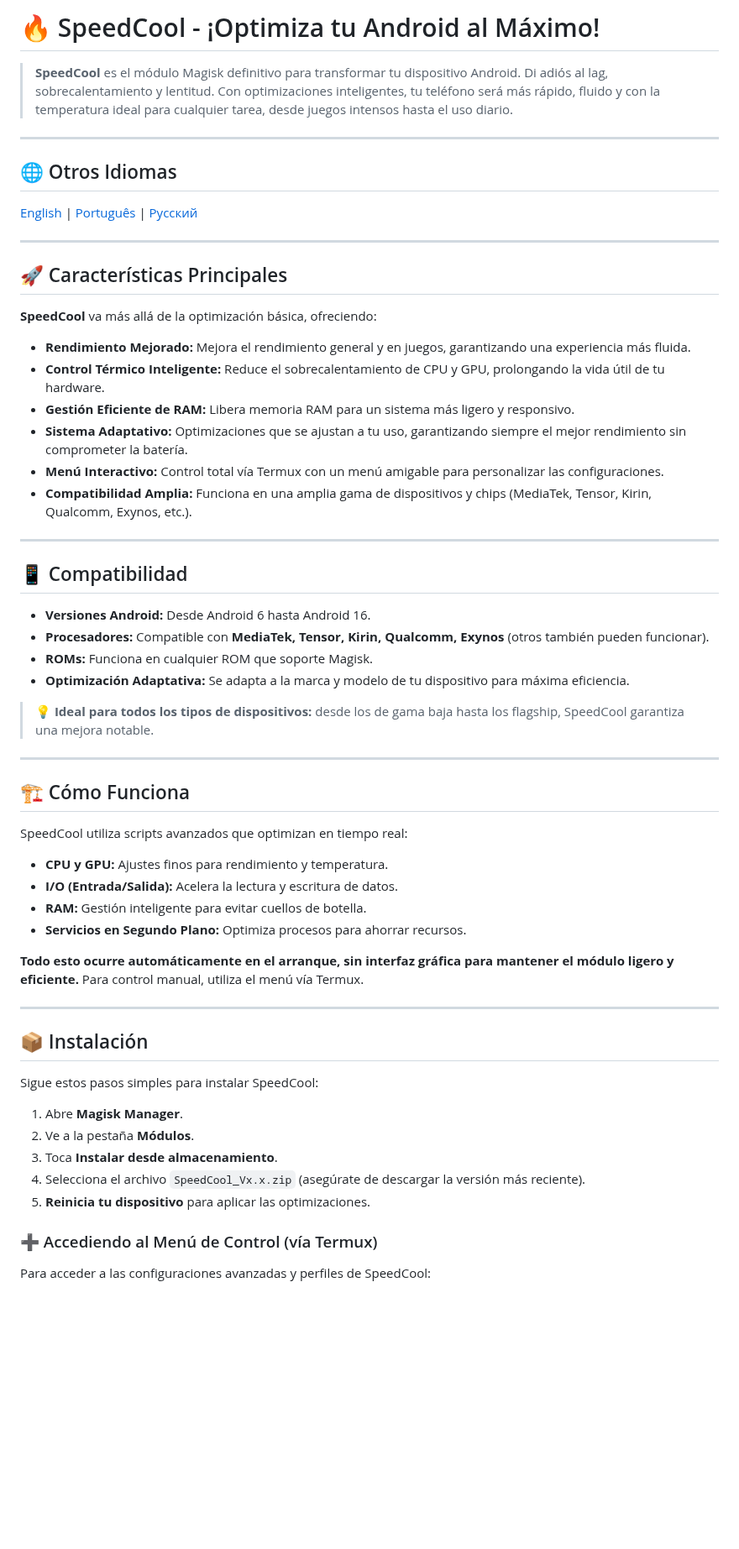
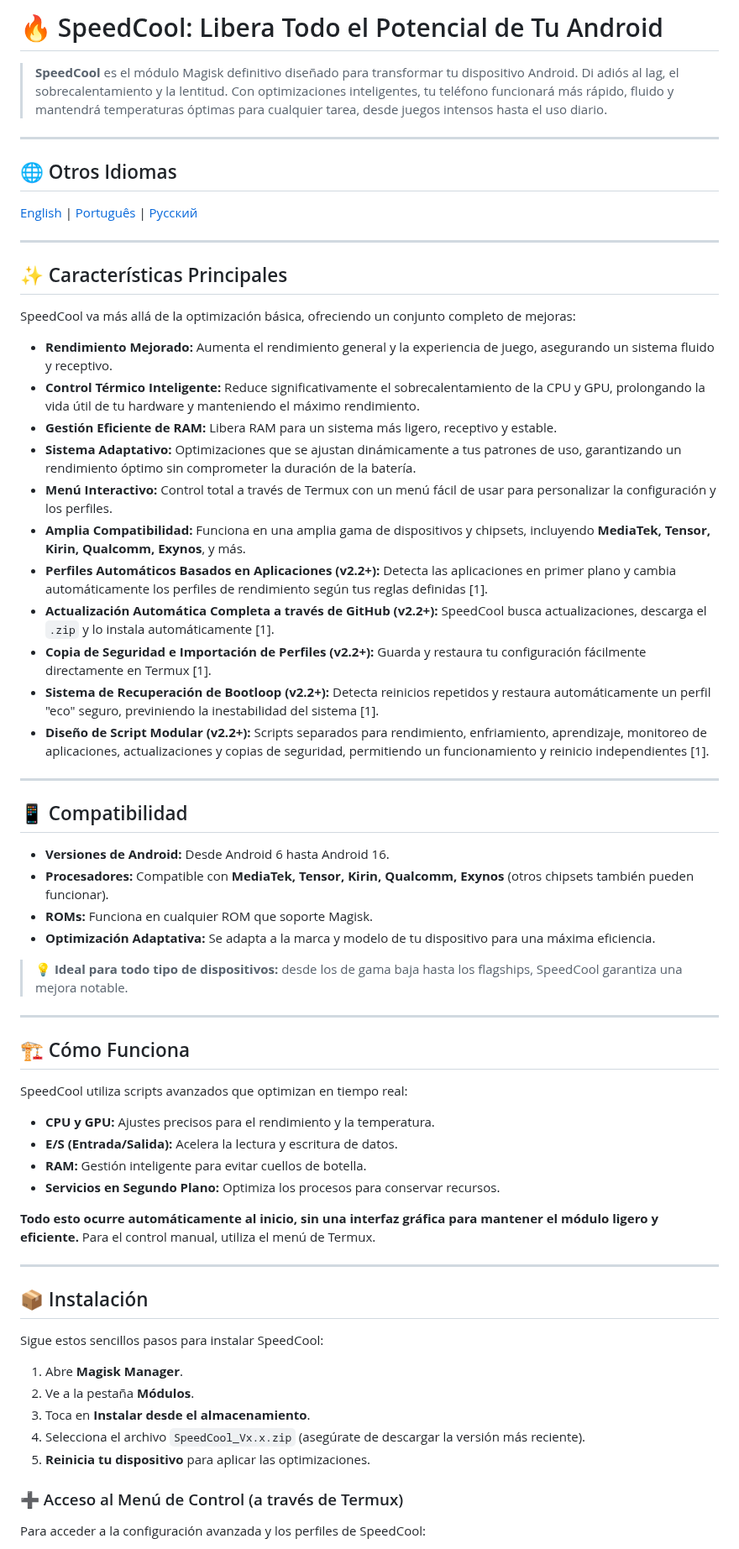
Before and after one commit to Llucs/SpeedCool-Magisk-Module, a Markdown page: README-es.md, the part around one of its changes. Shown at 84% size. GitHub-like rendering; blank space fills up the shorter version.

Commit message:
Atualizar o README-es.md

```diff
--- a/README-es.md
+++ b/README-es.md
@@ -12,8 +12,8 @@
 </p>
 
-# 🔥 SpeedCool - ¡Optimiza tu Android al Máximo!
+# 🔥 SpeedCool: Libera Todo el Potencial de Tu Android
 
-> **SpeedCool** es el módulo Magisk definitivo para transformar tu dispositivo Android. Di adiós al lag, sobrecalentamiento y lentitud. Con optimizaciones inteligentes, tu teléfono será más rápido, fluido y con la temperatura ideal para cualquier tarea, desde juegos intensos hasta el uso diario.
+> **SpeedCool** es el módulo Magisk definitivo diseñado para transformar tu dispositivo Android. Di adiós al lag, el sobrecalentamiento y la lentitud. Con optimizaciones inteligentes, tu teléfono funcionará más rápido, fluido y mantendrá temperaturas óptimas para cualquier tarea, desde juegos intensos hasta el uso diario.
 
 ---
 
@@ -23,27 +23,32 @@
 
 ---
 
-## 🚀 Características Principales
+## ✨ Características Principales
 
-**SpeedCool** va más allá de la optimización básica, ofreciendo:
+SpeedCool va más allá de la optimización básica, ofreciendo un conjunto completo de mejoras:
 
-- **Rendimiento Mejorado:** Mejora el rendimiento general y en juegos, garantizando una experiencia más fluida.
-- **Control Térmico Inteligente:** Reduce el sobrecalentamiento de CPU y GPU, prolongando la vida útil de tu hardware.
-- **Gestión Eficiente de RAM:** Libera memoria RAM para un sistema más ligero y responsivo.
-- **Sistema Adaptativo:** Optimizaciones que se ajustan a tu uso, garantizando siempre el mejor rendimiento sin comprometer la batería.
-- **Menú Interactivo:** Control total vía Termux con un menú amigable para personalizar las configuraciones.
-- **Compatibilidad Amplia:** Funciona en una amplia gama de dispositivos y chips (MediaTek, Tensor, Kirin, Qualcomm, Exynos, etc.).
+*   **Rendimiento Mejorado:** Aumenta el rendimiento general y la experiencia de juego, asegurando un sistema fluido y receptivo.
+*   **Control Térmico Inteligente:** Reduce significativamente el sobrecalentamiento de la CPU y GPU, prolongando la vida útil de tu hardware y manteniendo el máximo rendimiento.
+*   **Gestión Eficiente de RAM:** Libera RAM para un sistema más ligero, receptivo y estable.
+*   **Sistema Adaptativo:** Optimizaciones que se ajustan dinámicamente a tus patrones de uso, garantizando un rendimiento óptimo sin comprometer la duración de la batería.
+*   **Menú Interactivo:** Control total a través de Termux con un menú fácil de usar para personalizar la configuración y los perfiles.
+*   **Amplia Compatibilidad:** Funciona en una amplia gama de dispositivos y chipsets, incluyendo **MediaTek, Tensor, Kirin, Qualcomm, Exynos**, y más.
+*   **Perfiles Automáticos Basados en Aplicaciones (v2.2+):** Detecta las aplicaciones en primer plano y cambia automáticamente los perfiles de rendimiento según tus reglas definidas [1].
+*   **Actualización Automática Completa a través de GitHub (v2.2+):** SpeedCool busca actualizaciones, descarga el `.zip` y lo instala automáticamente [1].
+*   **Copia de Seguridad e Importación de Perfiles (v2.2+):** Guarda y restaura tu configuración fácilmente directamente en Termux [1].
+*   **Sistema de Recuperación de Bootloop (v2.2+):** Detecta reinicios repetidos y restaura automáticamente un perfil "eco" seguro, previniendo la inestabilidad del sistema [1].
+*   **Diseño de Script Modular (v2.2+):** Scripts separados para rendimiento, enfriamiento, aprendizaje, monitoreo de aplicaciones, actualizaciones y copias de seguridad, permitiendo un funcionamiento y reinicio independientes [1].
 
 ---
 
 ## 📱 Compatibilidad
 
-- **Versiones Android:** Desde Android 6 hasta Android 16.
-- **Procesadores:** Compatible con **MediaTek, Tensor, Kirin, Qualcomm, Exynos** (otros también pueden funcionar).
-- **ROMs:** Funciona en cualquier ROM que soporte Magisk.
-- **Optimización Adaptativa:** Se adapta a la marca y modelo de tu dispositivo para máxima eficiencia.
+*   **Versiones de Android:** Desde Android 6 hasta Android 16.
+*   **Procesadores:** Compatible con **MediaTek, Tensor, Kirin, Qualcomm, Exynos** (otros chipsets también pueden funcionar).
+*   **ROMs:** Funciona en cualquier ROM que soporte Magisk.
+*   **Optimización Adaptativa:** Se adapta a la marca y modelo de tu dispositivo para una máxima eficiencia.
 
-> 💡 **Ideal para todos los tipos de dispositivos:** desde los de gama baja hasta los flagship, SpeedCool garantiza una mejora notable.
+> 💡 **Ideal para todo tipo de dispositivos:** desde los de gama baja hasta los flagships, SpeedCool garantiza una mejora notable.
 
 ---
 
@@ -51,26 +56,26 @@
 
 SpeedCool utiliza scripts avanzados que optimizan en tiempo real:
 
-- **CPU y GPU:** Ajustes finos para rendimiento y temperatura.
-- **I/O (Entrada/Salida):** Acelera la lectura y escritura de datos.
-- **RAM:** Gestión inteligente para evitar cuellos de botella.
-- **Servicios en Segundo Plano:** Optimiza procesos para ahorrar recursos.
+*   **CPU y GPU:** Ajustes precisos para el rendimiento y la temperatura.
+*   **E/S (Entrada/Salida):** Acelera la lectura y escritura de datos.
+*   **RAM:** Gestión inteligente para evitar cuellos de botella.
+*   **Servicios en Segundo Plano:** Optimiza los procesos para conservar recursos.
 
-**Todo esto ocurre automáticamente en el arranque, sin interfaz gráfica para mantener el módulo ligero y eficiente.** Para control manual, utiliza el menú vía Termux.
+**Todo esto ocurre automáticamente al inicio, sin una interfaz gráfica para mantener el módulo ligero y eficiente.** Para el control manual, utiliza el menú de Termux.
 
 ---
 
 ## 📦 Instalación
 
-Sigue estos pasos simples para instalar SpeedCool:
+Sigue estos sencillos pasos para instalar SpeedCool:
 
-1. Abre **Magisk Manager**.
-2. Ve a la pestaña **Módulos**.
-3. Toca **Instalar desde almacenamiento**.
-4. Selecciona el archivo `SpeedCool_Vx.x.zip` (asegúrate de descargar la versión más reciente).
-5. **Reinicia tu dispositivo** para aplicar las optimizaciones.
+1.  Abre **Magisk Manager**.
+2.  Ve a la pestaña **Módulos**.
+3.  Toca en **Instalar desde el almacenamiento**.
+4.  Selecciona el archivo `SpeedCool_Vx.x.zip` (asegúrate de descargar la versión más reciente).
+5.  **Reinicia tu dispositivo** para aplicar las optimizaciones.
 
-### ➕ Accediendo al Menú de Control (vía Termux)
+### ➕ Acceso al Menú de Control (a través de Termux)
 
-Para acceder a las configuraciones avanzadas y perfiles de SpeedCool:
+Para acceder a la configuración avanzada y los perfiles de SpeedCool:
 
```
Also changed, not shown: other parts of README-es.md (+43 -31 lines).
